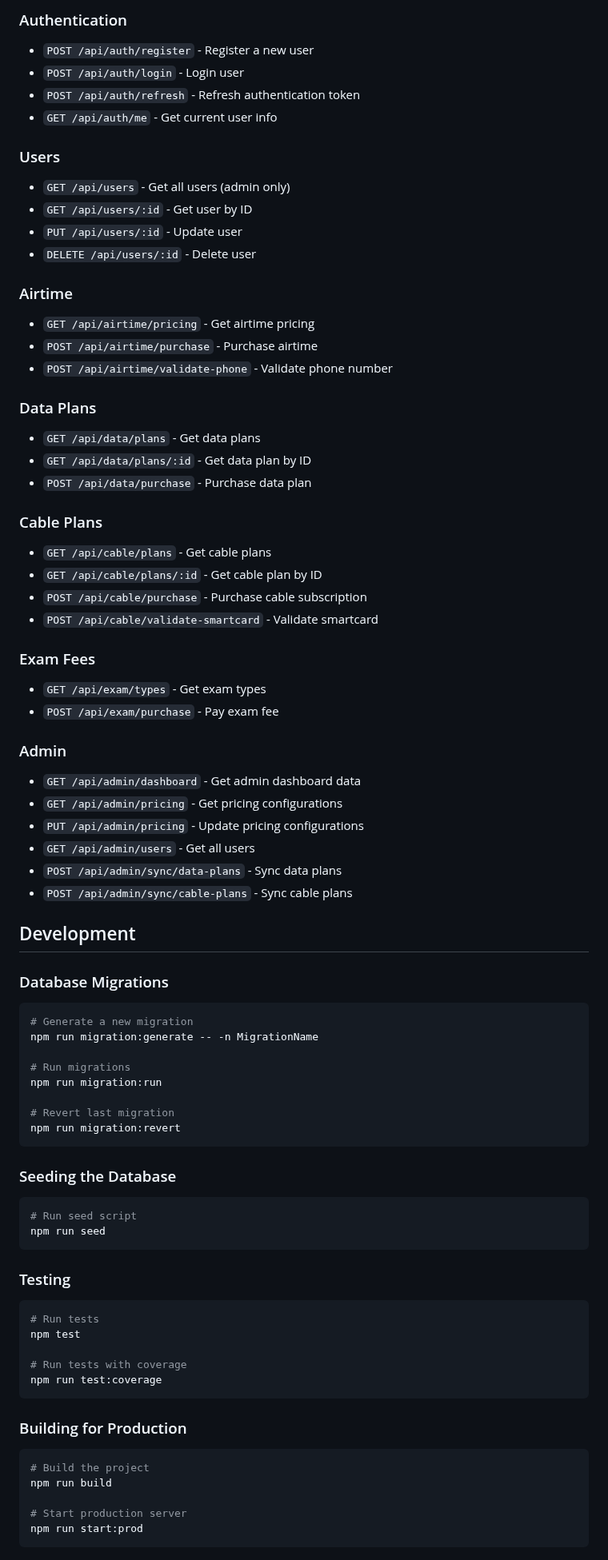
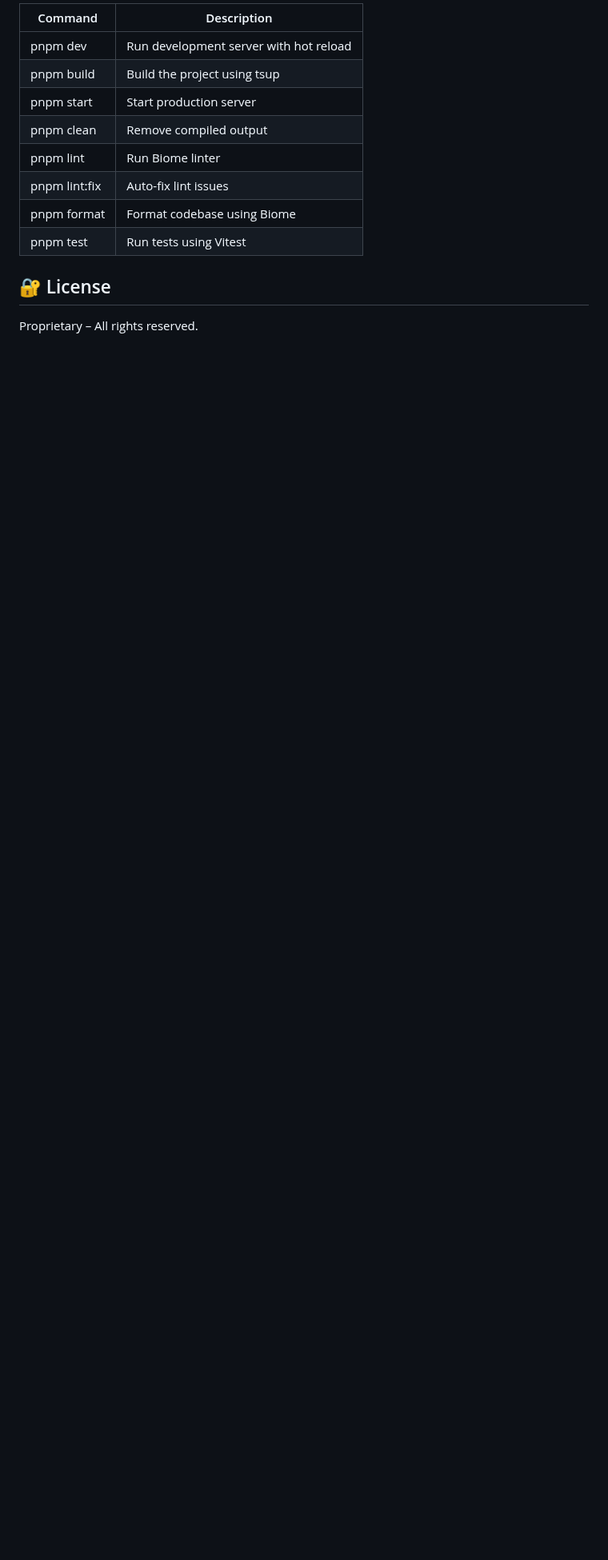
Before and after one commit to ax3cubed/paymints-backend, a Markdown page: README.md, the part around one of its changes. Shown at 80% size. Drawn GitHub-style; blank space fills up the shorter version.

````diff
--- a/README.md
+++ b/README.md
@@ -114,82 +103,14 @@ PAYMENT_API_KEY=your-payment-api-key
 
-### Authentication
-- `POST /api/auth/register` - Register a new user
-- `POST /api/auth/login` - Login user
-- `POST /api/auth/refresh` - Refresh authentication token
-- `GET /api/auth/me` - Get current user info
+| Command | Description |
+|---------|-------------|
+| pnpm dev | Run development server with hot reload |
+| pnpm build | Build the project using tsup |
+| pnpm start | Start production server |
+| pnpm clean | Remove compiled output |
+| pnpm lint | Run Biome linter |
+| pnpm lint:fix | Auto-fix lint issues |
+| pnpm format | Format codebase using Biome |
+| pnpm test | Run tests using Vitest |
 
-### Users
-- `GET /api/users` - Get all users (admin only)
-- `GET /api/users/:id` - Get user by ID
-- `PUT /api/users/:id` - Update user
-- `DELETE /api/users/:id` - Delete user
-
-### Airtime
-- `GET /api/airtime/pricing` - Get airtime pricing
-- `POST /api/airtime/purchase` - Purchase airtime
-- `POST /api/airtime/validate-phone` - Validate phone number
-
-### Data Plans
-- `GET /api/data/plans` - Get data plans
-- `GET /api/data/plans/:id` - Get data plan by ID
-- `POST /api/data/purchase` - Purchase data plan
-
-### Cable Plans
-- `GET /api/cable/plans` - Get cable plans
-- `GET /api/cable/plans/:id` - Get cable plan by ID
-- `POST /api/cable/purchase` - Purchase cable subscription
-- `POST /api/cable/validate-smartcard` - Validate smartcard
-
-### Exam Fees
-- `GET /api/exam/types` - Get exam types
-- `POST /api/exam/purchase` - Pay exam fee
-
-### Admin
-- `GET /api/admin/dashboard` - Get admin dashboard data
-- `GET /api/admin/pricing` - Get pricing configurations
-- `PUT /api/admin/pricing` - Update pricing configurations
-- `GET /api/admin/users` - Get all users
-- `POST /api/admin/sync/data-plans` - Sync data plans
-- `POST /api/admin/sync/cable-plans` - Sync cable plans
-
-## Development
-
-### Database Migrations
-
-```bash
-# Generate a new migration
-npm run migration:generate -- -n MigrationName
-
-# Run migrations
-npm run migration:run
-
-# Revert last migration
-npm run migration:revert
-```
-
-### Seeding the Database
-
-```bash
-# Run seed script
-npm run seed
-```
-
-### Testing
-
-```bash
-# Run tests
-npm test
-
-# Run tests with coverage
-npm run test:coverage
-```
-
-### Building for Production
-
-```bash
-# Build the project
-npm run build
-
-# Start production server
-npm run start:prod
-```
+## 🔐 License
+Proprietary – All rights reserved.
````
Also changed, not shown: other parts of README.md (+76 -87 lines).
